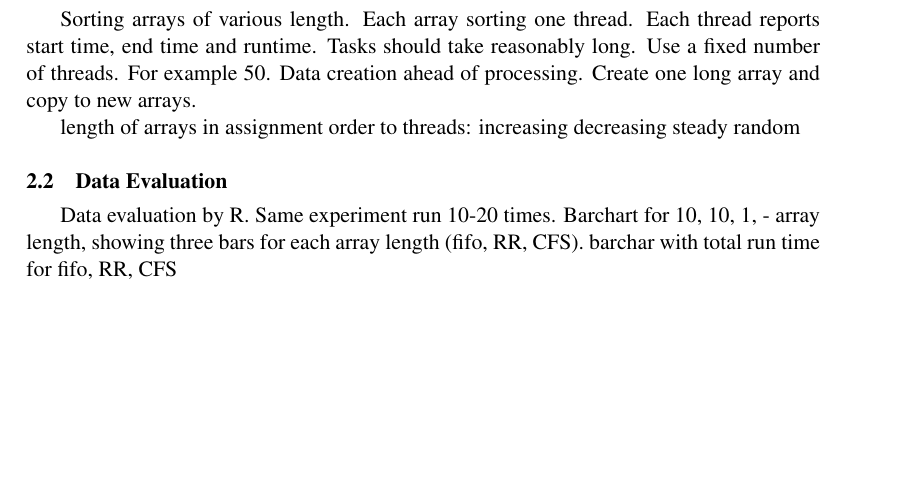
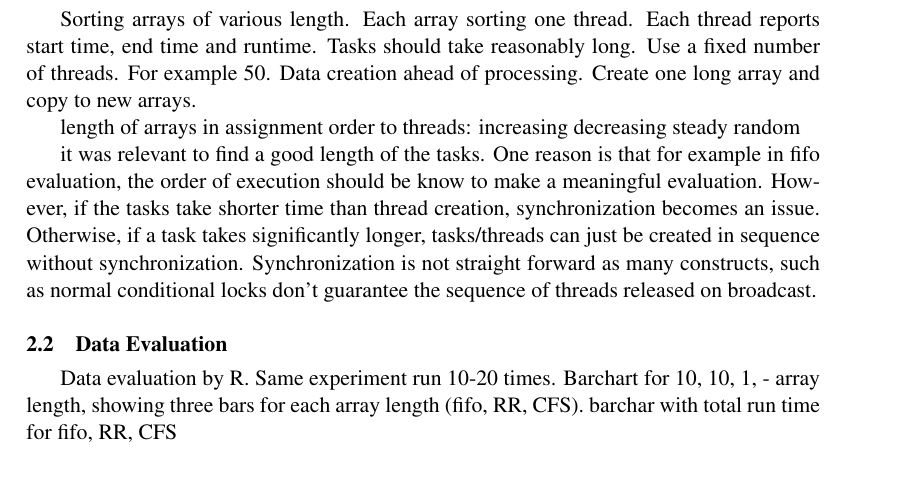
Before and after one commit to lorenzgerber/report_os_assignment_2, a LaTeX document (report.tex): part of page 3 of 3, cut so that both start at the same text, the shorter picture padded with empty space. Compiled offline with pdfLaTeX.

Commit message:
some ideas on synchro

```diff
--- a/report.tex
+++ b/report.tex
@@ -84,6 +84,14 @@ decreasing
 steady
 random
 
+it was relevant to find a good length of the tasks. One reason is that
+for example in fifo evaluation, the order of execution should be know
+to make a meaningful evaluation. However, if the tasks take shorter time
+than thread creation, synchronization becomes an issue. Otherwise, if a
+task takes significantly longer, tasks/threads can just be created in
+sequence without synchronization. Synchronization is not straight forward
+as many constructs, such as normal conditional locks don't guarantee the
+sequence of threads released on broadcast.
 
 
 \subsection{Data Evaluation}
```
